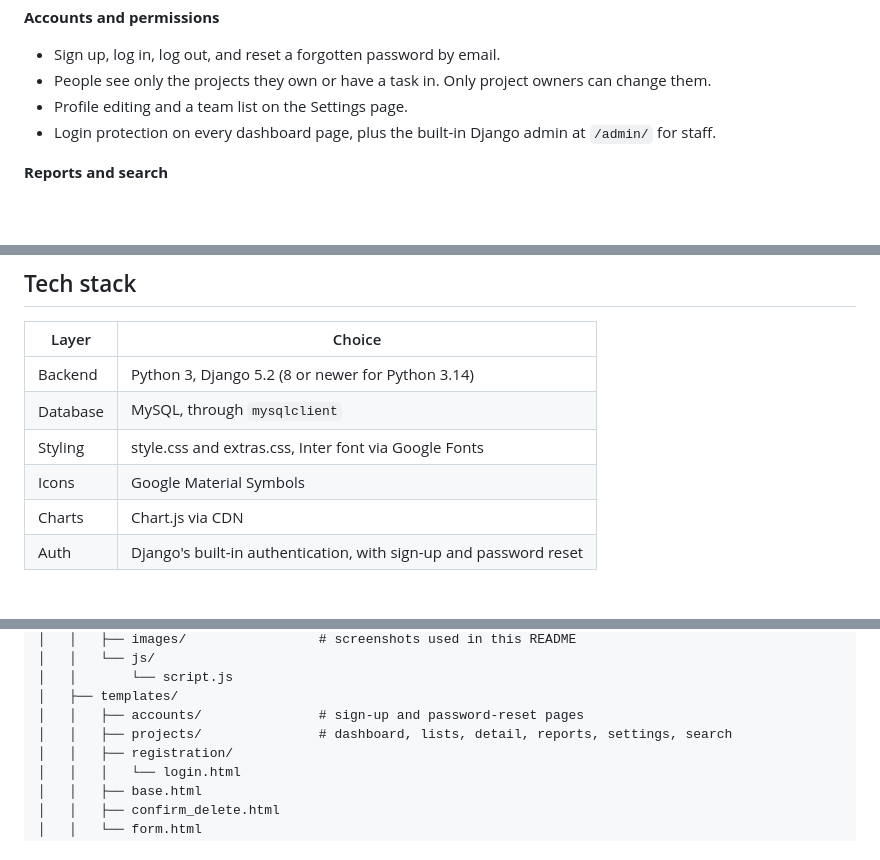
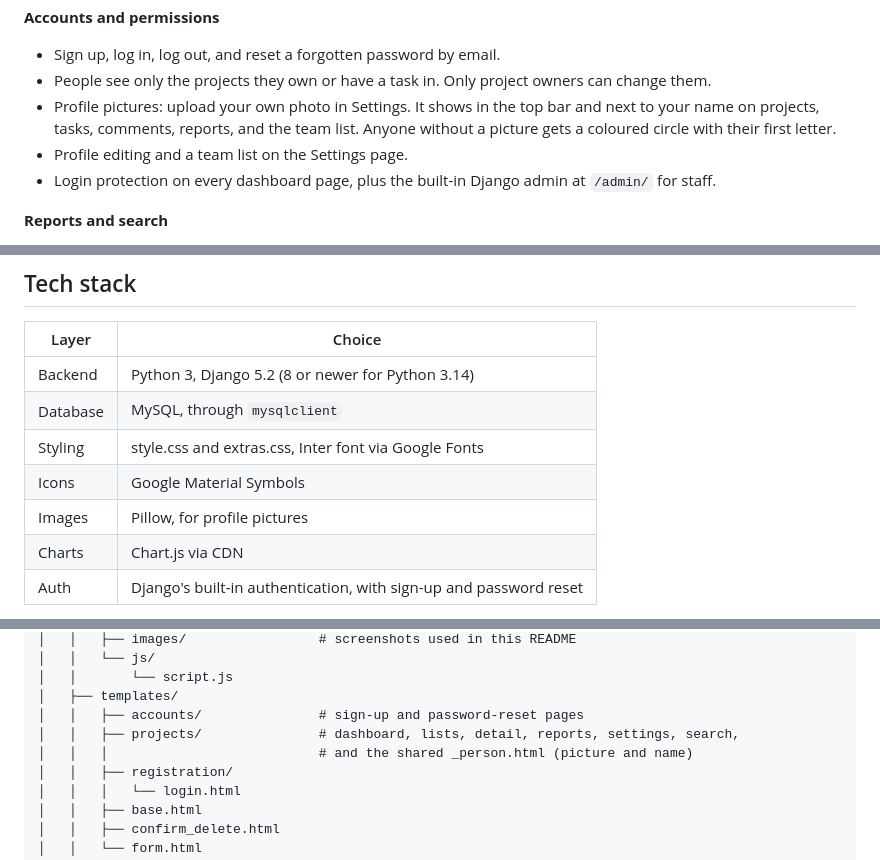
Before and after one commit to Maxwel12744/admin-dashboard, a Markdown page: README.md, 3 parts joined by grey strips. Drawn GitHub-style; blank space fills up the shorter version.

```diff
--- a/README.md
+++ b/README.md
@@ -69,6 +69,7 @@ A centralised dashboard for managing projects and their tasks, built with Django
 
 - Sign up, log in, log out, and reset a forgotten password by email.
 - People see only the projects they own or have a task in. Only project owners can change them.
+- Profile pictures: upload your own photo in Settings. It shows in the top bar and next to your name on projects, tasks, comments, reports, and the team list. Anyone without a picture gets a coloured circle with their first letter.
 - Profile editing and a team list on the Settings page.
 - Login protection on every dashboard page, plus the built-in Django admin at `/admin/` for staff.
 
@@ -104,6 +105,7 @@ A centralised dashboard for managing projects and their tasks, built with Django
 | Database | MySQL, through `mysqlclient`                                   |
 | Styling  | style.css and extras.css, Inter font via Google Fonts          |
 | Icons    | Google Material Symbols                                        |
+| Images   | Pillow, for profile pictures                                   |
 | Charts   | Chart.js via CDN                                               |
 | Auth     | Django's built-in authentication, with sign-up and password reset |
 
@@ -131,7 +133,8 @@ admin-dashboard/
 │   │       └── script.js
 │   ├── templates/
 │   │   ├── accounts/               # sign-up and password-reset pages
-│   │   ├── projects/               # dashboard, lists, detail, reports, settings, search
+│   │   ├── projects/               # dashboard, lists, detail, reports, settings, search,
+│   │   │                           # and the shared _person.html (picture and name)
 │   │   ├── registration/
 │   │   │   └── login.html
 │   │   ├── base.html
```
Also changed, not shown: other parts of README.md (+32 -10 lines).
